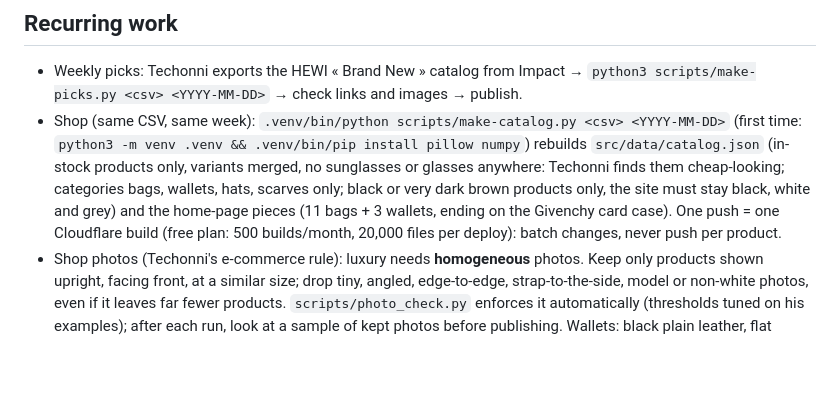
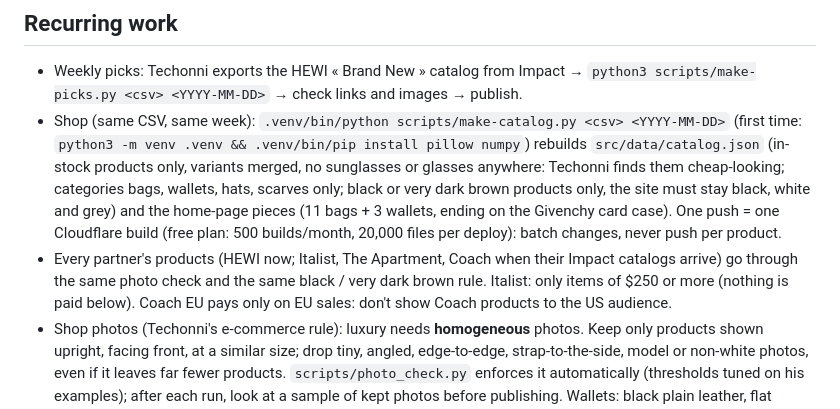
Before and after one commit to techonni/pieceworth, a Markdown page: CLAUDE.md, the part around the change. Rendered like a GitHub page; blank space fills up the shorter version.

Commit message:
CLAUDE.md: same curation rules for every partner's catalog
Co-Authored-By: Claude Opus 5.5 <noreply@anthropic.com>

```diff
--- a/CLAUDE.md
+++ b/CLAUDE.md
@@ -30,6 +30,7 @@ The design system lives in `.claude/skills/pieceworth-design/` (skill `piecewort
 
 - Weekly picks: Techonni exports the HEWI « Brand New » catalog from Impact → `python3 scripts/make-picks.py <csv> <YYYY-MM-DD>` → check links and images → publish.
 - Shop (same CSV, same week): `.venv/bin/python scripts/make-catalog.py <csv> <YYYY-MM-DD>` (first time: `python3 -m venv .venv && .venv/bin/pip install pillow numpy`) rebuilds `src/data/catalog.json` (in-stock products only, variants merged, no sunglasses or glasses anywhere: Techonni finds them cheap-looking; categories bags, wallets, hats, scarves only; black or very dark brown products only, the site must stay black, white and grey) and the home-page pieces (11 bags + 3 wallets, ending on the Givenchy card case). One push = one Cloudflare build (free plan: 500 builds/month, 20,000 files per deploy): batch changes, never push per product.
+- Every partner's products (HEWI now; Italist, The Apartment, Coach when their Impact catalogs arrive) go through the same photo check and the same black / very dark brown rule. Italist: only items of $250 or more (nothing is paid below). Coach EU pays only on EU sales: don't show Coach products to the US audience.
 - Shop photos (Techonni's e-commerce rule): luxury needs **homogeneous** photos. Keep only products shown upright, facing front, at a similar size; drop tiny, angled, edge-to-edge, strap-to-the-side, model or non-white photos, even if it leaves far fewer products. `scripts/photo_check.py` enforces it automatically (thresholds tuned on his examples); after each run, look at a sample of kept photos before publishing. Wallets: black plain leather, flat rectangle only. Scarves: hanging with the loop at the top only. To hide one product by hand, add its URL to `scripts/excluded.txt`.
 - Shop architecture: `/shop/` → categories `/shop/<category>/` and brands `/shop/brands/<brand>/`, 48 products per page (`/2/`, `/3/`…). No page per product: cards link straight to the store with `deepLink()`. Every page except the home passes `crumbs` to `Base.astro` (visible breadcrumb + BreadcrumbList JSON-LD); new pages must too.
 - Pinterest: `node --experimental-strip-types scripts/make-pins.mjs` renders pins in `public/pins/`; the bulk upload CSV goes in `docs/pinterest-agendar-N.csv` and Techonni uploads it (Settings → Bulk create Pins). Start slowly: 2 pins a day.
```
